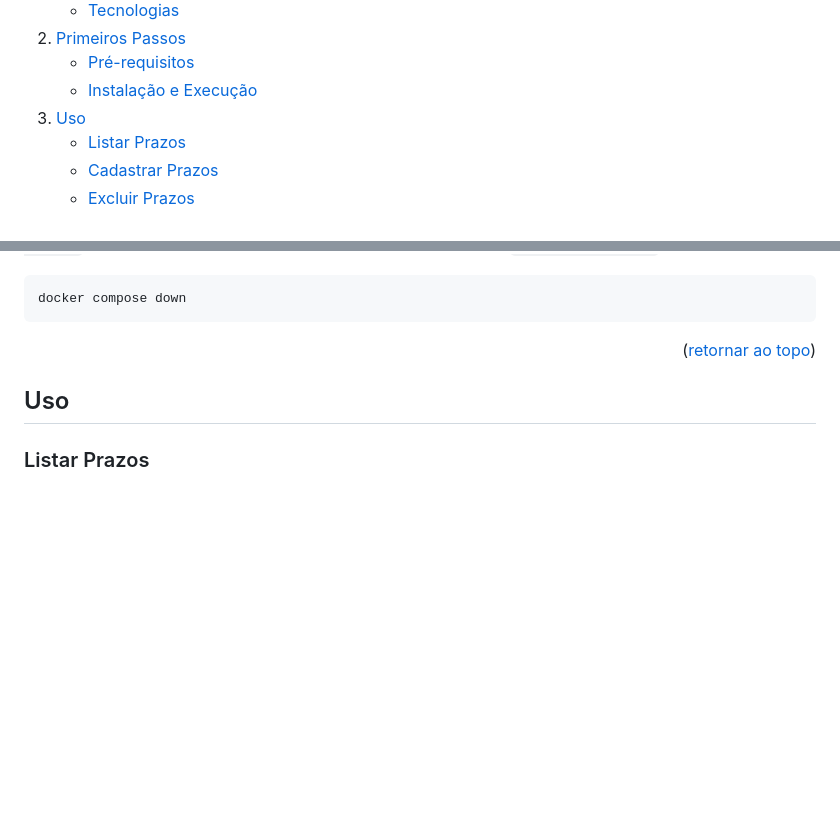
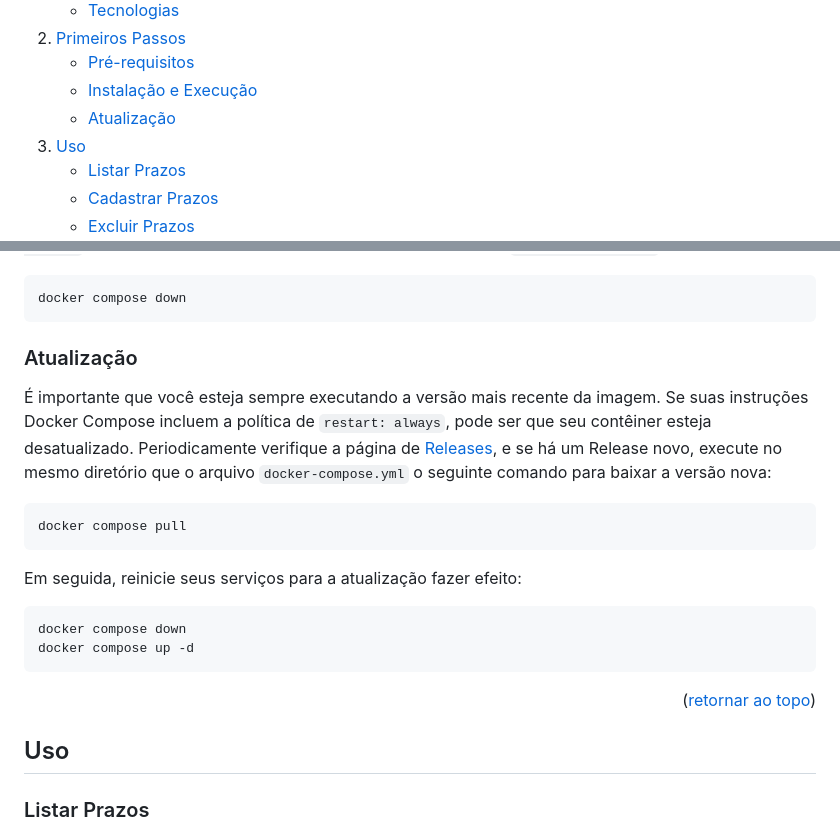
Before and after one commit to JoPedro/lista-de-prazos, a Markdown page: README.md, 2 parts joined by grey strips. Rendered like a GitHub page; folded sections open; blank space fills up the shorter version.

Commit message:
docs: seção sobre Atualização adicionada no README

````diff
--- a/README.md
+++ b/README.md
@@ -58,6 +58,7 @@
       <ul>
         <li><a href="#pré-requisitos">Pré-requisitos</a></li>
         <li><a href="#instalação-e-execução">Instalação e Execução</a></li>
+        <li><a href="#atualização">Atualização</a></li>
       </ul>
     </li>
     <li>
@@ -185,6 +186,21 @@ O arquivo de instruções fornecido neste documento determina que os serviços s
 
 ```sh
 docker compose down
+```
+
+### Atualização
+
+É importante que você esteja sempre executando a versão mais recente da imagem. Se suas instruções Docker Compose incluem a política de `restart: always`, pode ser que seu contêiner esteja desatualizado. Periodicamente verifique a página de [Releases][github-releases-url], e se há um Release novo, execute no mesmo diretório que o arquivo `docker-compose.yml` o seguinte comando para baixar a versão nova:
+
+```sh
+docker compose pull
+```
+
+Em seguida, reinicie seus serviços para a atualização fazer efeito:
+
+```sh
+docker compose down
+docker compose up -d
 ```
 
 <p align="right">(<a href="#readme-top">retornar ao topo</a>)</p>
````
Also changed, not shown: other parts of README.md (+1 -0 lines).
